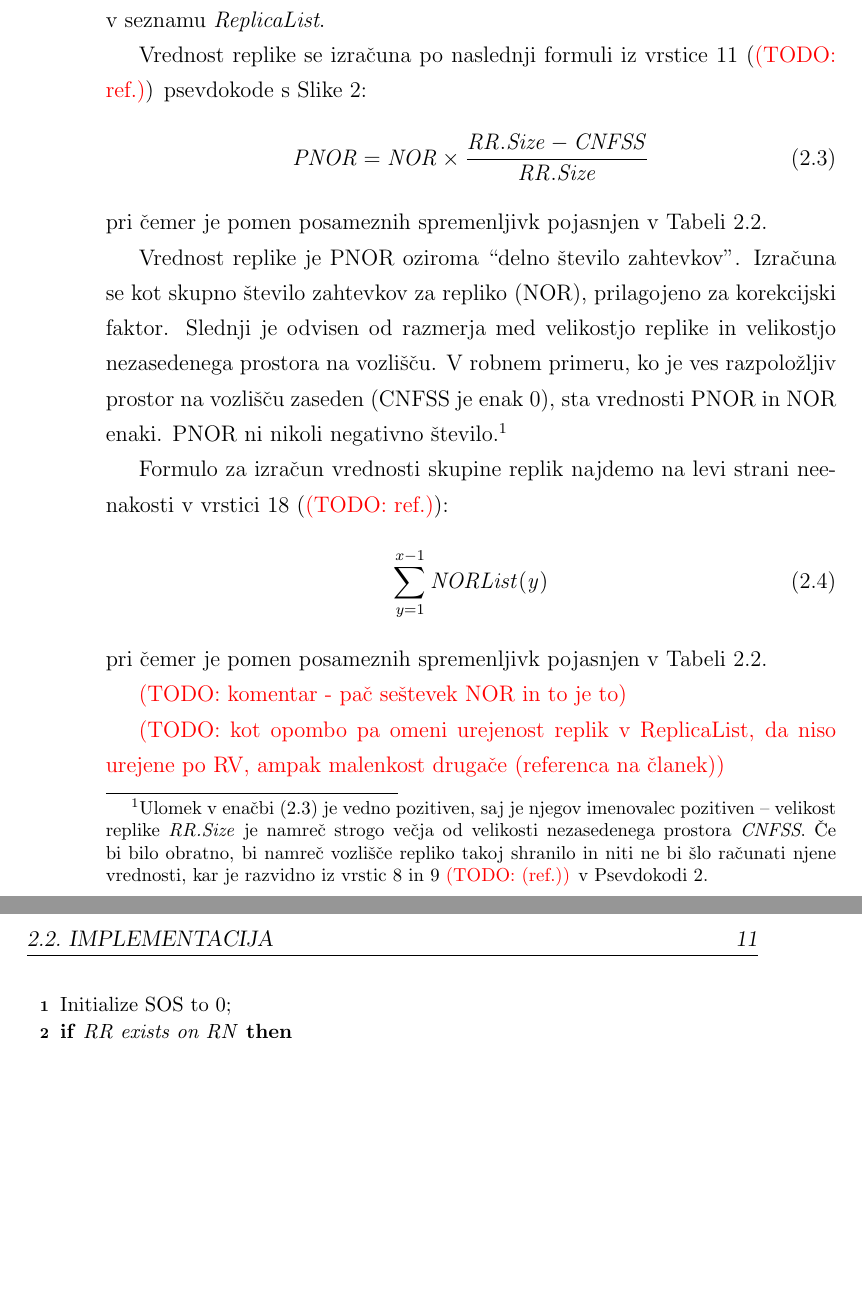
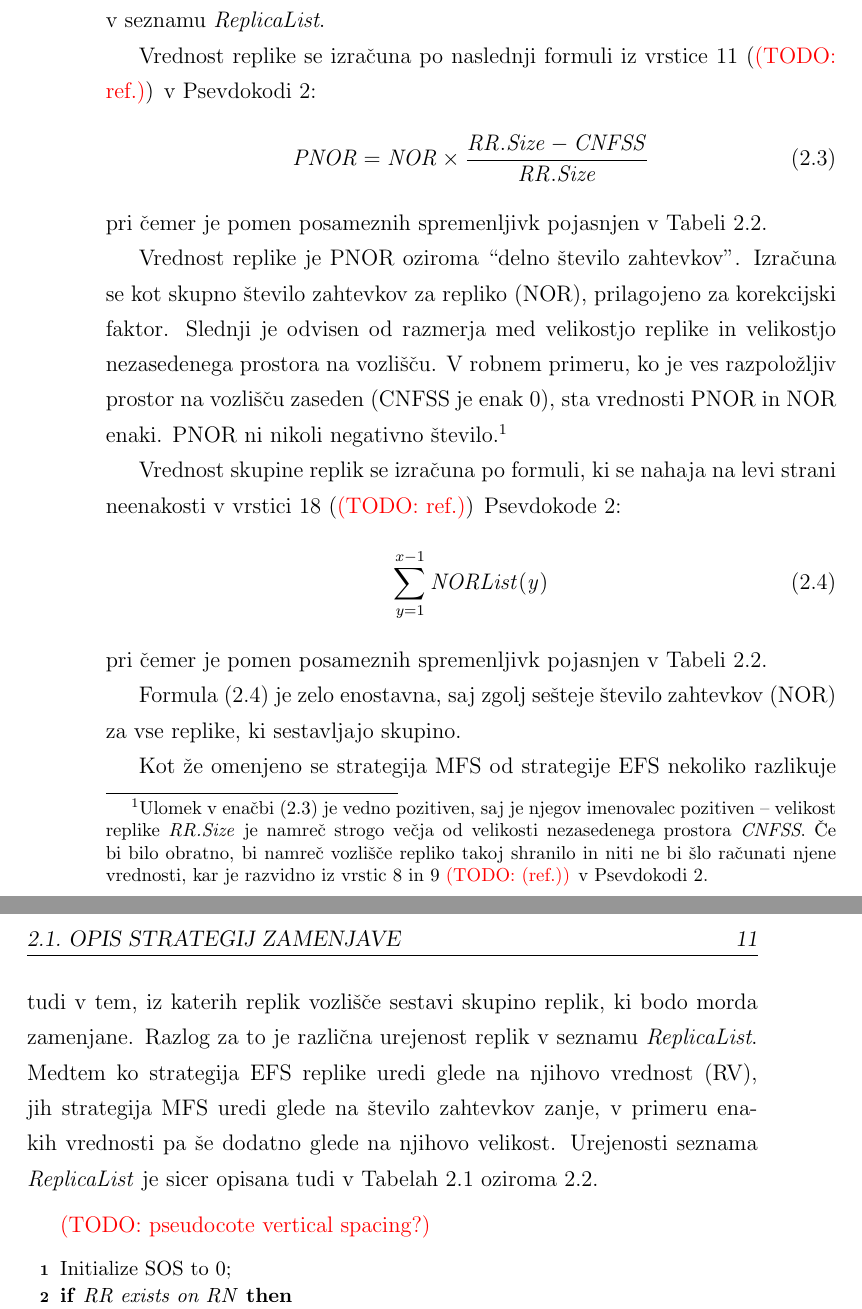
Before and after one commit to plamut/datagrid, a LaTeX thesis (thesis/diploma_lamut.tex): two parts of pages 26 and 27 of 41, joined at a grey line, cut so that both start at the same text, the shorter picture padded with empty space. Compiled offline with pdfLaTeX.

Commit message:
Thesis: finish description of MFS strategy

```diff
--- a/thesis/diploma_lamut.tex
+++ b/thesis/diploma_lamut.tex
@@ -583,7 +583,7 @@ ter v načinu, na katerega so replike urejene v seznamu \textit{ReplicaList}.
 
 \begin{samepage}
 Vrednost replike se izračuna po naslednji formuli iz vrstice 11
-(\TODO{ref.}) psevdokode s Slike~\ref{alg:MFS}:
+(\TODO{ref.}) v Psevdokodi~\ref{alg:MFS}:
 \begin{equation}
   \mathit{PNOR} = \mathit{NOR} \times
                   \frac{\mathit{RR.Size} - \mathit{CNFSS}}{
@@ -610,8 +610,8 @@ bi bilo obratno, bi namreč vozlišče repliko takoj shranilo in niti ne bi
 
 
 \begin{samepage}
-Formulo za izračun vrednosti skupine replik najdemo na levi strani
-neenakosti v vrstici 18 (\TODO{ref.}):
+Vrednost skupine replik se izračuna po formuli, ki se nahaja na levi strani
+neenakosti v vrstici 18 (\TODO{ref.}) Psevdokode~\ref{alg:MFS}:
 \begin{equation}
 	\sum_{y=1}^{x-1} \mathit{NORList(y)}
   \label{eq:MFS_GV}
@@ -620,14 +620,19 @@ pri čemer je pomen posameznih spremenljivk pojasnjen v
 Tabeli~\ref{tbl:MFS_vars}.
 \end{samepage}
 
-\TODO{komentar - pač seštevek NOR in to je to}
+Formula~\eqref{eq:MFS_GV} je zelo enostavna, saj zgolj sešteje število
+zahtevkov (NOR) za vse replike, ki sestavljajo skupino.
 
+Kot že omenjeno se strategija MFS od strategije EFS nekoliko razlikuje
+tudi v tem, iz katerih replik vozlišče sestavi skupino replik, ki bodo morda
+zamenjane. Razlog za to je različna urejenost replik v seznamu
+\textit{ReplicaList}. Medtem ko strategija EFS replike uredi glede na
+njihovo vrednost (RV), jih strategija MFS uredi glede na
+število zahtevkov zanje, v primeru enakih vrednosti pa še dodatno
+glede na njihovo velikost. Urejenosti seznama \textit{ReplicaList} je
+sicer opisana tudi v Tabelah~\ref{tbl:EFS_vars}~oziroma~\ref{tbl:MFS_vars}.
 
-
-\TODO{kot opombo pa omeni urejenost replik v ReplicaList, da niso urejene
-po RV, ampak
-malenkost drugače (referenca na članek)}
-
+\TODO{pseudocote vertical spacing?}
 
 \begin{algorithm}[H]
   \label{alg:MFS}
```
